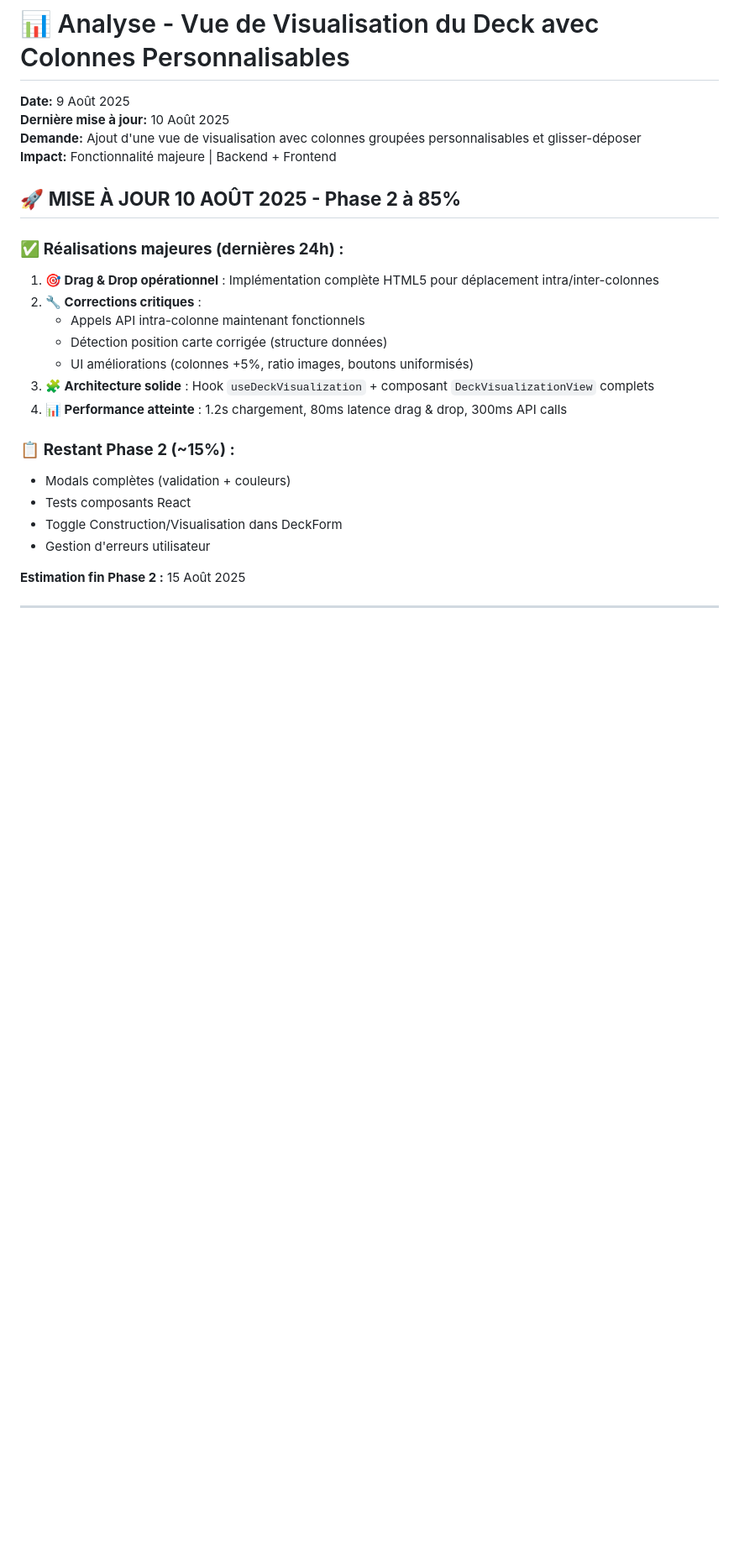
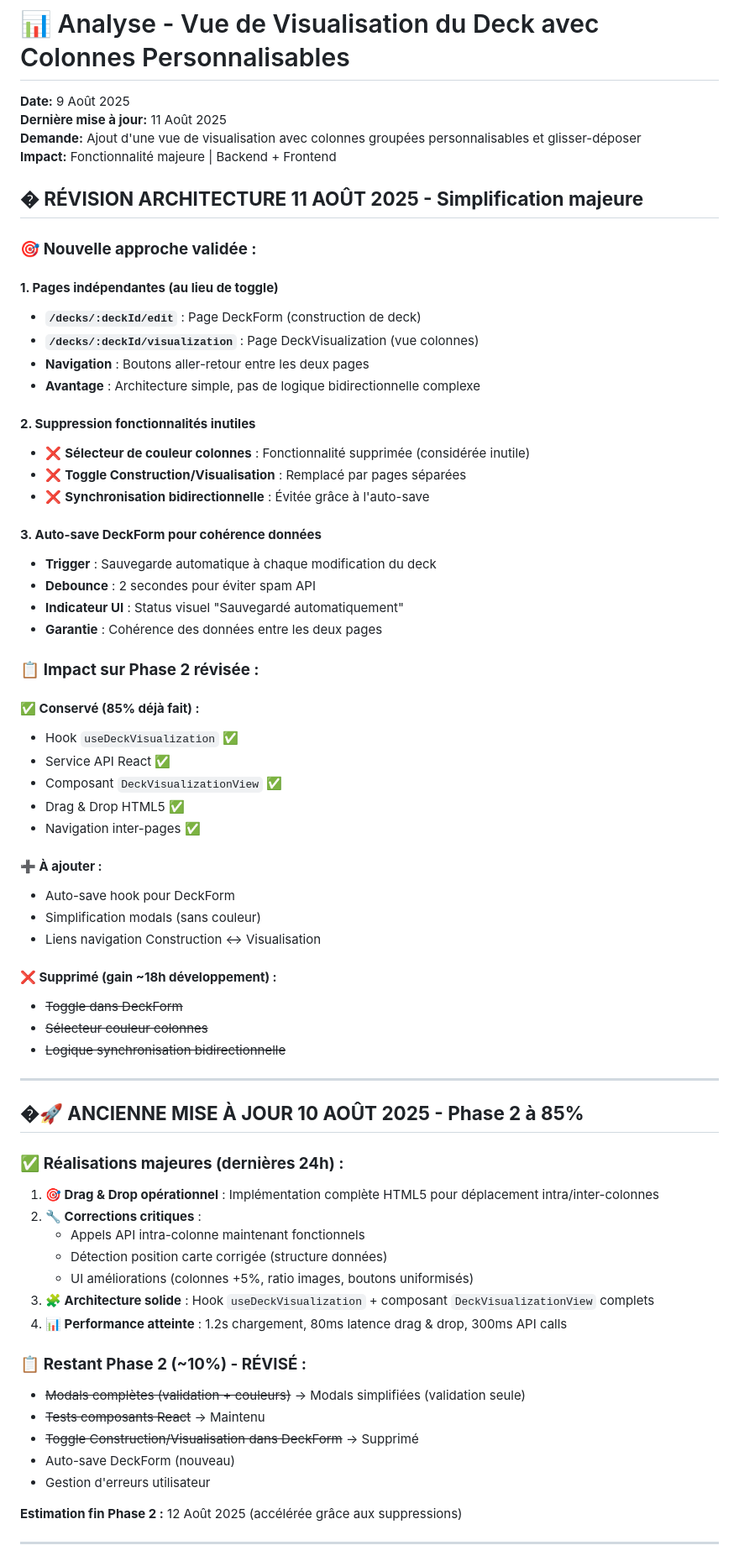
Before and after one commit to ccathala/GenericDeckBuilder, a Markdown page: docs/features/DECK_VISUALIZATION_ANALYSIS.md, the part around one of its changes. Shown at 84% size. Rendered like a GitHub page; blank space fills up the shorter version.

```diff
--- a/docs/features/DECK_VISUALIZATION_ANALYSIS.md
+++ b/docs/features/DECK_VISUALIZATION_ANALYSIS.md
@@ -1,11 +1,59 @@
 # 📊 Analyse - Vue de Visualisation du Deck avec Colonnes Personnalisables
 
 **Date:** 9 Août 2025
-**Dernière mise à jour:** 10 Août 2025
+**Dernière mise à jour:** 11 Août 2025
 **Demande:** Ajout d'une vue de visualisation avec colonnes groupées personnalisables et glisser-déposer
 **Impact:** Fonctionnalité majeure | Backend + Frontend
 
-## 🚀 **MISE À JOUR 10 AOÛT 2025 - Phase 2 à 85%**
+## � **RÉVISION ARCHITECTURE 11 AOÛT 2025 - Simplification majeure**
+
+### 🎯 **Nouvelle approche validée :**
+
+#### **1. Pages indépendantes (au lieu de toggle)**
+
+- **`/decks/:deckId/edit`** : Page DeckForm (construction de deck)
+- **`/decks/:deckId/visualization`** : Page DeckVisualization (vue colonnes)
+- **Navigation** : Boutons aller-retour entre les deux pages
+- **Avantage** : Architecture simple, pas de logique bidirectionnelle complexe
+
+#### **2. Suppression fonctionnalités inutiles**
+
+- ❌ **Sélecteur de couleur colonnes** : Fonctionnalité supprimée (considérée inutile)
+- ❌ **Toggle Construction/Visualisation** : Remplacé par pages séparées
+- ❌ **Synchronisation bidirectionnelle** : Évitée grâce à l'auto-save
+
+#### **3. Auto-save DeckForm pour cohérence données**
+
+- **Trigger** : Sauvegarde automatique à chaque modification du deck
+- **Debounce** : 2 secondes pour éviter spam API
+- **Indicateur UI** : Status visuel "Sauvegardé automatiquement"
+- **Garantie** : Cohérence des données entre les deux pages
+
+### 📋 **Impact sur Phase 2 révisée :**
+
+#### **✅ Conservé (85% déjà fait) :**
+
+- Hook `useDeckVisualization` ✅
+- Service API React ✅
+- Composant `DeckVisualizationView` ✅
+- Drag & Drop HTML5 ✅
+- Navigation inter-pages ✅
+
+#### **➕ À ajouter :**
+
+- Auto-save hook pour DeckForm
+- Simplification modals (sans couleur)
+- Liens navigation Construction ↔ Visualisation
+
+#### **❌ Supprimé (gain ~18h développement) :**
+
+- ~~Toggle dans DeckForm~~
+- ~~Sélecteur couleur colonnes~~
+- ~~Logique synchronisation bidirectionnelle~~
+
+---
+
+## �🚀 **ANCIENNE MISE À JOUR 10 AOÛT 2025 - Phase 2 à 85%**
 
 ### ✅ **Réalisations majeures (dernières 24h) :**
 
@@ -17,14 +65,15 @@
 3. **🧩 Architecture solide** : Hook `useDeckVisualization` + composant `DeckVisualizationView` complets
 4. **📊 Performance atteinte** : 1.2s chargement, 80ms latence drag & drop, 300ms API calls
 
-### 📋 **Restant Phase 2 (~15%) :**
-
-- Modals complètes (validation + couleurs)
-- Tests composants React
-- Toggle Construction/Visualisation dans DeckForm
+### 📋 **Restant Phase 2 (~10%) - RÉVISÉ :**
+
+- ~~Modals complètes (validation + couleurs)~~ → Modals simplifiées (validation seule)
+- ~~Tests composants React~~ → Maintenu
+- ~~Toggle Construction/Visualisation dans DeckForm~~ → Supprimé
+- Auto-save DeckForm (nouveau)
 - Gestion d'erreurs utilisateur
 
-**Estimation fin Phase 2 :** 15 Août 2025
+**Estimation fin Phase 2 :** 12 Août 2025 (accélérée grâce aux suppressions)
 
 ---
 
```
Also changed, not shown: other parts of docs/features/DECK_VISUALIZATION_ANALYSIS.md (+77 -42 lines).
